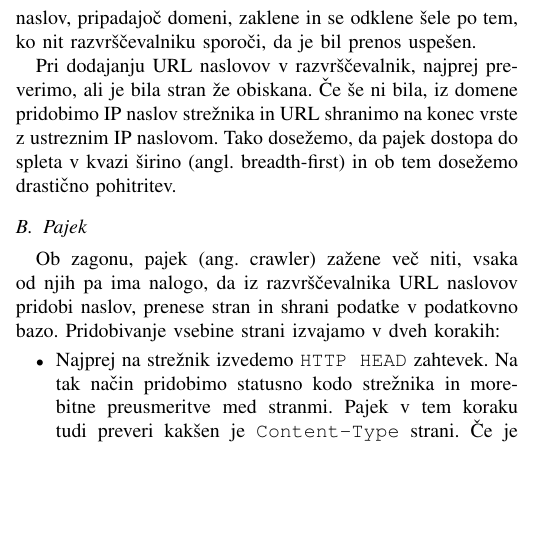
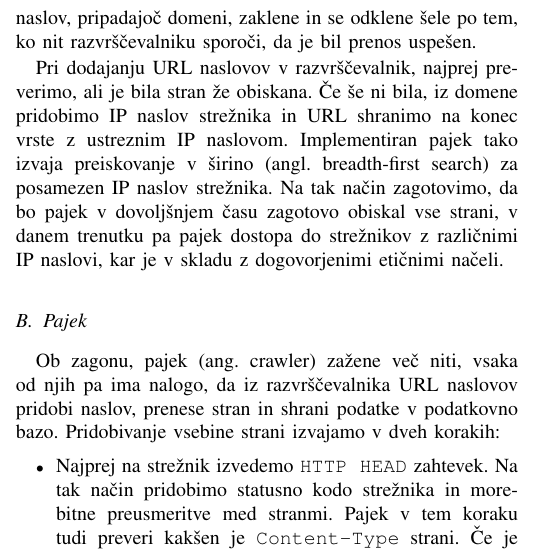
Before and after one commit to drobilc/wier, a LaTeX problem sheet (programming_assignment1/report/report.tex): part of one column of page 1 of 2, cut so that both start at the same text, the shorter picture padded with empty space. Compiled offline with pdfLaTeX.

Commit message:
Add explanation for how the queue works

```diff
--- a/programming_assignment1/report/report.tex
+++ b/programming_assignment1/report/report.tex
@@ -46,7 +46,7 @@
 
 	Razvrščevalnik hrani seznam IP naslovov in čas zadnjega dostopa do določenega strežnika. Za vsak IP naslov vzdržuje vrsto URL naslovov, ki jih je potrebno še prenesti. Ko nit pajka od razvrščevalnika zahteva URL naslov, ta preveri kateri izmed strežnikov je bil obiskan pred največ časa in iz vrste za ta strežnik vzame prvega izmed URL naslovov. Ko ena izmed niti pridobi URL naslov za prenos, se v razvrščevalniku IP naslov, pripadajoč domeni, zaklene in se odklene šele po tem, ko nit razvrščevalniku sporoči, da je bil prenos uspešen.
 
-	Pri dodajanju URL naslovov v razvrščevalnik, najprej preverimo, ali je bila stran že obiskana. Če še ni bila, iz domene pridobimo IP naslov strežnika in URL shranimo na konec vrste z ustreznim IP naslovom. Tako dosežemo, da pajek dostopa do spleta v kvazi širino (angl. breadth-first) in ob tem dosežemo drastično pohitritev.
+	Pri dodajanju URL naslovov v razvrščevalnik, najprej preverimo, ali je bila stran že obiskana. Če še ni bila, iz domene pridobimo IP naslov strežnika in URL shranimo na konec vrste z ustreznim IP naslovom. Implementiran pajek tako izvaja preiskovanje v širino (angl. breadth-first search) za posamezen IP naslov strežnika. Na tak način zagotovimo, da bo pajek v dovoljšnjem času zagotovo obiskal vse strani, v danem trenutku pa pajek dostopa do strežnikov z različnimi IP naslovi, kar je v skladu z dogovorjenimi etičnimi načeli.
 
 	\subsection{Pajek}
 
```
Also changed, not shown: programming_assignment1/report/report.pdf.
